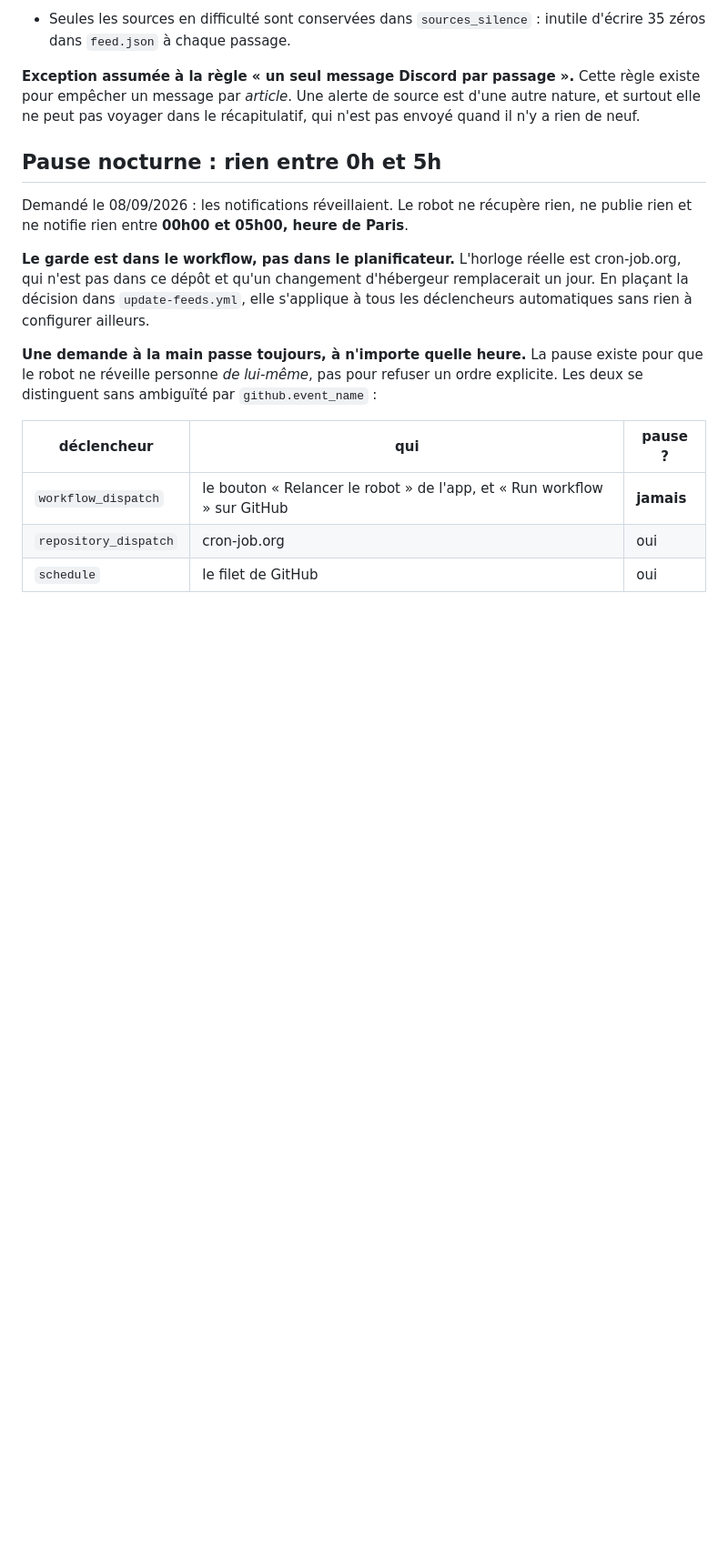
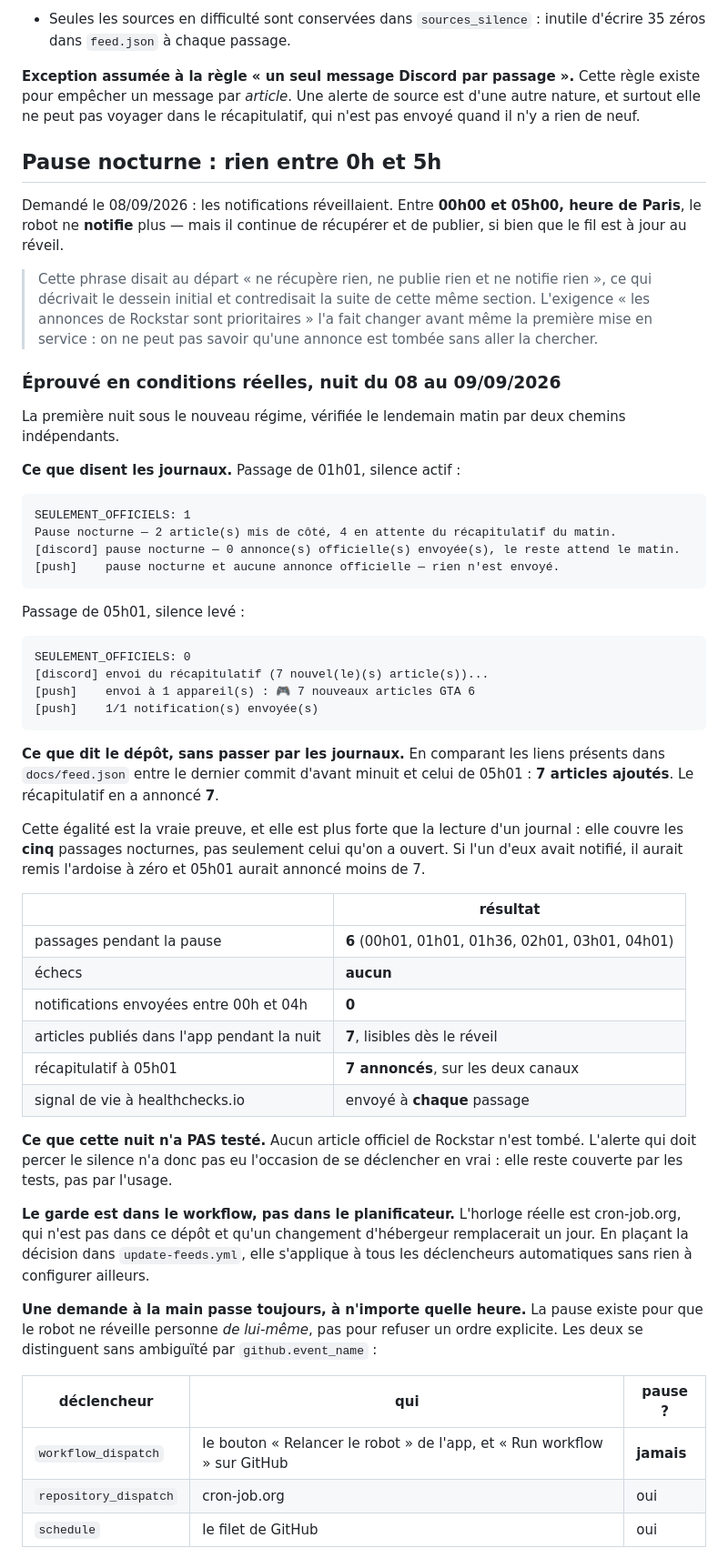
Before and after one commit to antoniman31/gta6-backend, a Markdown page: README.md, the part around one of its changes. Shown at 91% size. Drawn GitHub-style; blank space fills up the shorter version.

Commit message:
README : une contradiction, une section périmée, et la nuit vécue
Trois choses trouvées en relisant.

1. La section « Pause nocturne » s'ouvrait sur « le robot ne récupère
rien, ne publie rien et ne notifie rien » et affirmait vingt lignes plus
bas exactement l'inverse — c'est la notification seule qui se tait. La
première phrase décrivait le dessein initial, abandonné avant la mise en
service quand les annonces de Rockstar sont devenues prioritaires.
Corrigée, avec la raison du changement.

2. La géométrie des quatre boutons à 39 px est périmée depuis le passage
au bandeau : la vignette ne partage plus la largeur avec la rangée de
boutons en mode normal. Mesuré aujourd'hui, le plus petit bouton y fait
58 px à 320 px. Le récit est conservé pour sa leçon, avec un encadré qui
dit qu'il ne faut plus se fier à ses chiffres. L'extension latérale de
3 px reste déterminante en mode compact (40 + 4 = 44), pas en normal.

3. La première nuit sous pause est documentée, vérifiée par deux chemins
indépendants : les journaux des passages de 01h01 et 05h01, et le
décompte des liens ajoutés à feed.json entre le dernier commit d'avant
minuit et celui de 05h01. Sept articles ajoutés, sept annoncés. Cette
égalité couvre les cinq passages nocturnes et pas seulement celui qu'on
a ouvert : un passage bavard aurait remis l'ardoise à zéro.

Noté aussi ce que la nuit n'a pas testé — aucun article officiel de
Rockstar n'est tombé, donc l'alerte qui perce le silence reste couverte
par les tests, pas par l'usage.

958/958 vérifications passées.

Co-Authored-By: Claude Opus 5 <noreply@anthropic.com>
Claude-Session: https://claude.ai/code/session_01DqaCi1a9z33GCLfRvxZycB

````diff
--- a/README.md
+++ b/README.md
@@ -1435,9 +1435,60 @@ récapitulatif, qui n'est pas envoyé quand il n'y a rien de neuf.
 
 ## Pause nocturne : rien entre 0h et 5h
 
-Demandé le 08/09/2026 : les notifications réveillaient. Le robot ne récupère
-rien, ne publie rien et ne notifie rien entre **00h00 et 05h00, heure de
-Paris**.
+Demandé le 08/09/2026 : les notifications réveillaient. Entre **00h00 et
+05h00, heure de Paris**, le robot ne **notifie** plus — mais il continue de
+récupérer et de publier, si bien que le fil est à jour au réveil.
+
+> Cette phrase disait au départ « ne récupère rien, ne publie rien et ne
+> notifie rien », ce qui décrivait le dessein initial et contredisait la suite
+> de cette même section. L'exigence « les annonces de Rockstar sont
+> prioritaires » l'a fait changer avant même la première mise en service : on
+> ne peut pas savoir qu'une annonce est tombée sans aller la chercher.
+
+### Éprouvé en conditions réelles, nuit du 08 au 09/09/2026
+
+La première nuit sous le nouveau régime, vérifiée le lendemain matin par deux
+chemins indépendants.
+
+**Ce que disent les journaux.** Passage de 01h01, silence actif :
+
+```
+SEULEMENT_OFFICIELS: 1
+Pause nocturne — 2 article(s) mis de côté, 4 en attente du récapitulatif du matin.
+[discord] pause nocturne — 0 annonce(s) officielle(s) envoyée(s), le reste attend le matin.
+[push]    pause nocturne et aucune annonce officielle — rien n'est envoyé.
+```
+
+Passage de 05h01, silence levé :
+
+```
+SEULEMENT_OFFICIELS: 0
+[discord] envoi du récapitulatif (7 nouvel(le)(s) article(s))...
+[push]    envoi à 1 appareil(s) : 🎮 7 nouveaux articles GTA 6
+[push]    1/1 notification(s) envoyée(s)
+```
+
+**Ce que dit le dépôt, sans passer par les journaux.** En comparant les liens
+présents dans `docs/feed.json` entre le dernier commit d'avant minuit et celui
+de 05h01 : **7 articles ajoutés**. Le récapitulatif en a annoncé **7**.
+
+Cette égalité est la vraie preuve, et elle est plus forte que la lecture d'un
+journal : elle couvre les **cinq** passages nocturnes, pas seulement celui
+qu'on a ouvert. Si l'un d'eux avait notifié, il aurait remis l'ardoise à zéro
+et 05h01 aurait annoncé moins de 7.
+
+| | résultat |
+|---|---|
+| passages pendant la pause | **6** (00h01, 01h01, 01h36, 02h01, 03h01, 04h01) |
+| échecs | **aucun** |
+| notifications envoyées entre 00h et 04h | **0** |
+| articles publiés dans l'app pendant la nuit | **7**, lisibles dès le réveil |
+| récapitulatif à 05h01 | **7 annoncés**, sur les deux canaux |
+| signal de vie à healthchecks.io | envoyé à **chaque** passage |
+
+**Ce que cette nuit n'a PAS testé.** Aucun article officiel de Rockstar n'est
+tombé. L'alerte qui doit percer le silence n'a donc pas eu l'occasion de se
+déclencher en vrai : elle reste couverte par les tests, pas par l'usage.
 
 **Le garde est dans le workflow, pas dans le planificateur.** L'horloge réelle
 est cron-job.org, qui n'est pas dans ce dépôt et qu'un changement
````
Also changed, not shown: other parts of README.md (+10 -1 lines).
